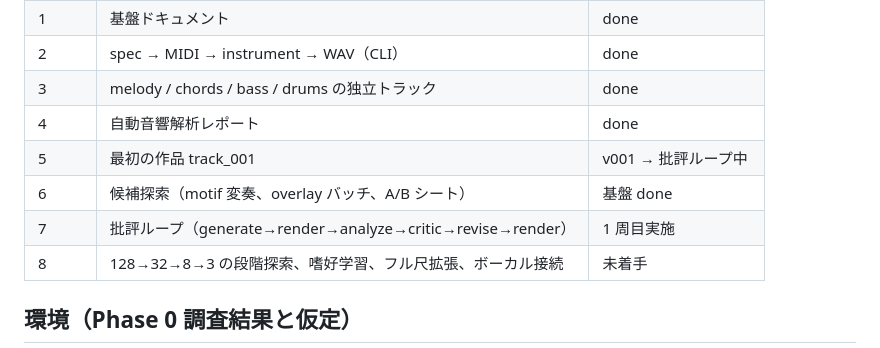
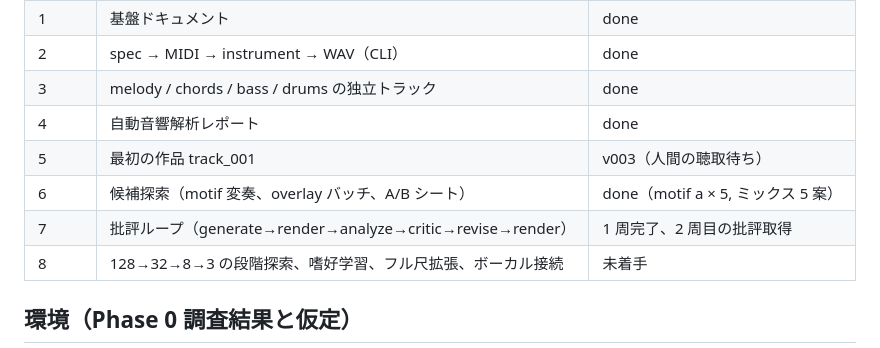
Before and after one commit to syokubutuki/agent-native-music, a Markdown page: PROJECT_SPEC.md, the part around the change. GitHub-like rendering.

```diff
--- a/PROJECT_SPEC.md
+++ b/PROJECT_SPEC.md
@@ -64,9 +64,9 @@ Reproducibility
 | 2 | spec → MIDI → instrument → WAV（CLI） | done |
 | 3 | melody / chords / bass / drums の独立トラック | done |
 | 4 | 自動音響解析レポート | done |
-| 5 | 最初の作品 track_001 | v001 → 批評ループ中 |
-| 6 | 候補探索（motif 変奏、overlay バッチ、A/B シート） | 基盤 done |
-| 7 | 批評ループ（generate→render→analyze→critic→revise→render） | 1 周目実施 |
+| 5 | 最初の作品 track_001 | v003（人間の聴取待ち） |
+| 6 | 候補探索（motif 変奏、overlay バッチ、A/B シート） | done（motif a × 5, ミックス 5 案） |
+| 7 | 批評ループ（generate→render→analyze→critic→revise→render） | 1 周完了、2 周目の批評取得 |
 | 8 | 128→32→8→3 の段階探索、嗜好学習、フル尺拡張、ボーカル接続 | 未着手 |
 
 ## 環境（Phase 0 調査結果と仮定）
```
Also changed, not shown: EXPERIMENT_LOG.md (+1 -1 lines).
